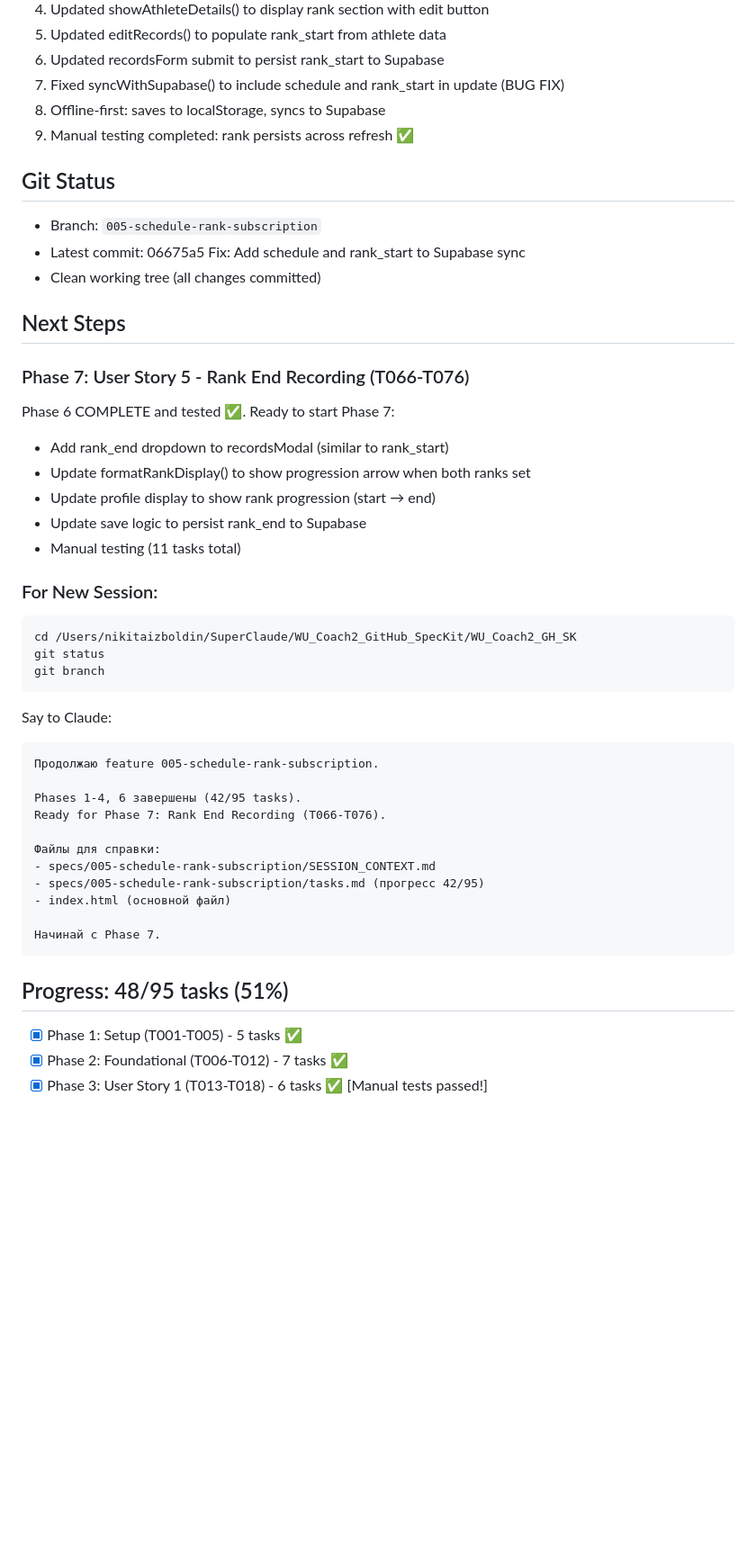
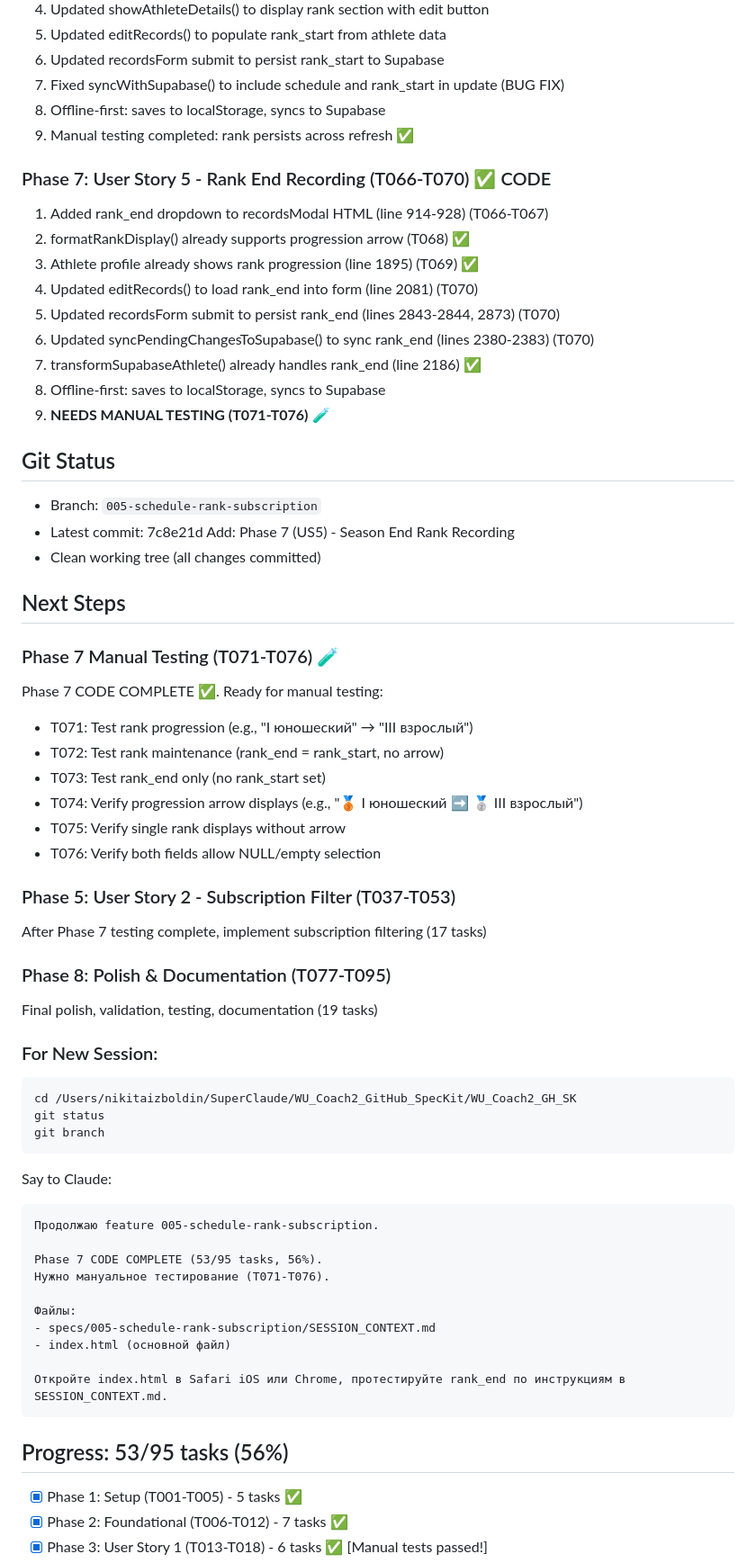
Before and after one commit to usabdnik/WU_Coach2_app, a Markdown page: specs/005-schedule-rank-subscription/SESSION_CONTEXT.md, the part around one of its changes. Shown at 90% size. GitHub-like rendering; blank space fills up the shorter version.

Commit message:
Update: SESSION_CONTEXT.md - Phase 7 code complete
Progress: 53/95 tasks (56%)
- Phase 7 implementation complete (T066-T070)
- Ready for manual testing (T071-T076)

````diff
--- a/specs/005-schedule-rank-subscription/SESSION_CONTEXT.md
+++ b/specs/005-schedule-rank-subscription/SESSION_CONTEXT.md
@@ -57,20 +58,38 @@
 8. Offline-first: saves to localStorage, syncs to Supabase
 9. Manual testing completed: rank persists across refresh ✅
 
+### Phase 7: User Story 5 - Rank End Recording (T066-T070) ✅ CODE
+1. Added rank_end dropdown to recordsModal HTML (line 914-928) (T066-T067)
+2. formatRankDisplay() already supports progression arrow (T068) ✅
+3. Athlete profile already shows rank progression (line 1895) (T069) ✅
+4. Updated editRecords() to load rank_end into form (line 2081) (T070)
+5. Updated recordsForm submit to persist rank_end (lines 2843-2844, 2873) (T070)
+6. Updated syncPendingChangesToSupabase() to sync rank_end (lines 2380-2383) (T070)
+7. transformSupabaseAthlete() already handles rank_end (line 2186) ✅
+8. Offline-first: saves to localStorage, syncs to Supabase
+9. **NEEDS MANUAL TESTING (T071-T076)** 🧪
+
 ## Git Status
 - Branch: `005-schedule-rank-subscription`
-- Latest commit: 06675a5 Fix: Add schedule and rank_start to Supabase sync
+- Latest commit: 7c8e21d Add: Phase 7 (US5) - Season End Rank Recording
 - Clean working tree (all changes committed)
 
 ## Next Steps
 
-### Phase 7: User Story 5 - Rank End Recording (T066-T076)
-Phase 6 COMPLETE and tested ✅. Ready to start Phase 7:
-- Add rank_end dropdown to recordsModal (similar to rank_start)
-- Update formatRankDisplay() to show progression arrow when both ranks set
-- Update profile display to show rank progression (start → end)
-- Update save logic to persist rank_end to Supabase
-- Manual testing (11 tasks total)
+### Phase 7 Manual Testing (T071-T076) 🧪
+Phase 7 CODE COMPLETE ✅. Ready for manual testing:
+- T071: Test rank progression (e.g., "I юношеский" → "III взрослый")
+- T072: Test rank maintenance (rank_end = rank_start, no arrow)
+- T073: Test rank_end only (no rank_start set)
+- T074: Verify progression arrow displays (e.g., "🥉 I юношеский ➡️ 🥈 III взрослый")
+- T075: Verify single rank displays without arrow
+- T076: Verify both fields allow NULL/empty selection
+
+### Phase 5: User Story 2 - Subscription Filter (T037-T053)
+After Phase 7 testing complete, implement subscription filtering (17 tasks)
+
+### Phase 8: Polish & Documentation (T077-T095)
+Final polish, validation, testing, documentation (19 tasks)
 
 ### For New Session:
 ```bash
@@ -83,18 +102,17 @@ Say to Claude:
 ```
 Продолжаю feature 005-schedule-rank-subscription.
 
-Phases 1-4, 6 завершены (42/95 tasks).
-Ready for Phase 7: Rank End Recording (T066-T076).
+Phase 7 CODE COMPLETE (53/95 tasks, 56%).
+Нужно мануальное тестирование (T071-T076).
 
-Файлы для справки:
+Файлы:
 - specs/005-schedule-rank-subscription/SESSION_CONTEXT.md
-- specs/005-schedule-rank-subscription/tasks.md (прогресс 42/95)
 - index.html (основной файл)
 
-Начинай с Phase 7.
+Откройте index.html в Safari iOS или Chrome, протестируйте rank_end по инструкциям в SESSION_CONTEXT.md.
 ```
 
-## Progress: 48/95 tasks (51%)
+## Progress: 53/95 tasks (56%)
 - [X] Phase 1: Setup (T001-T005) - 5 tasks ✅
 - [X] Phase 2: Foundational (T006-T012) - 7 tasks ✅
 - [X] Phase 3: User Story 1 (T013-T018) - 6 tasks ✅ [Manual tests passed!]
````
Also changed, not shown: other parts of specs/005-schedule-rank-subscription/SESSION_CONTEXT.md (+4 -3 lines).
